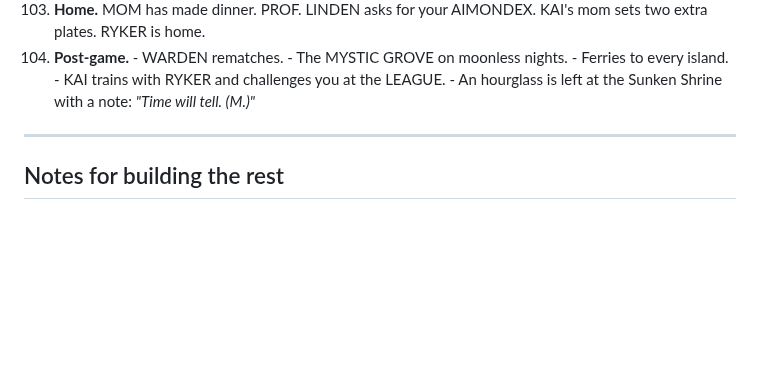
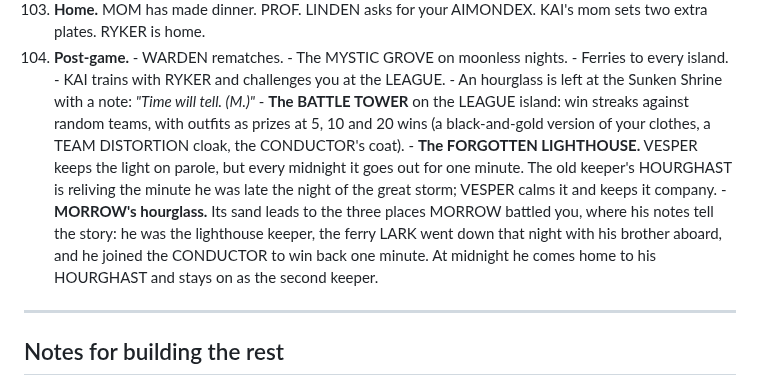
Before and after one commit to RattleSnake06/AIMON-Game, a Markdown page: docs/STORY.md, the part around the change. Drawn GitHub-style; blank space fills up the shorter version.

```diff
--- a/docs/STORY.md
+++ b/docs/STORY.md
@@ -371,6 +371,9 @@ lights on.
     - Ferries to every island.
     - KAI trains with RYKER and challenges you at the LEAGUE.
     - An hourglass is left at the Sunken Shrine with a note: *"Time will tell. (M.)"*
+    - **The BATTLE TOWER** on the LEAGUE island: win streaks against random teams, with outfits as prizes at 5, 10 and 20 wins (a black-and-gold version of your clothes, a TEAM DISTORTION cloak, the CONDUCTOR's coat).
+    - **The FORGOTTEN LIGHTHOUSE.** VESPER keeps the light on parole, but every midnight it goes out for one minute. The old keeper's HOURGHAST is reliving the minute he was late the night of the great storm; VESPER calms it and keeps it company.
+    - **MORROW's hourglass.** Its sand leads to the three places MORROW battled you, where his notes tell the story: he was the lighthouse keeper, the ferry LARK went down that night with his brother aboard, and he joined the CONDUCTOR to win back one minute. At midnight he comes home to his HOURGHAST and stays on as the second keeper.
 
 ---
 
```
Also changed, not shown: README.md (+36 -3 lines), docs/screenshots/lighthousemidnight.png (added), docs/screenshots/morrowhome.png (added), docs/screenshots/outfit.png (added), docs/screenshots/outfitbag.png (added), docs/screenshots/partner.png (added), docs/screenshots/tower.png (added), 1 other file.
